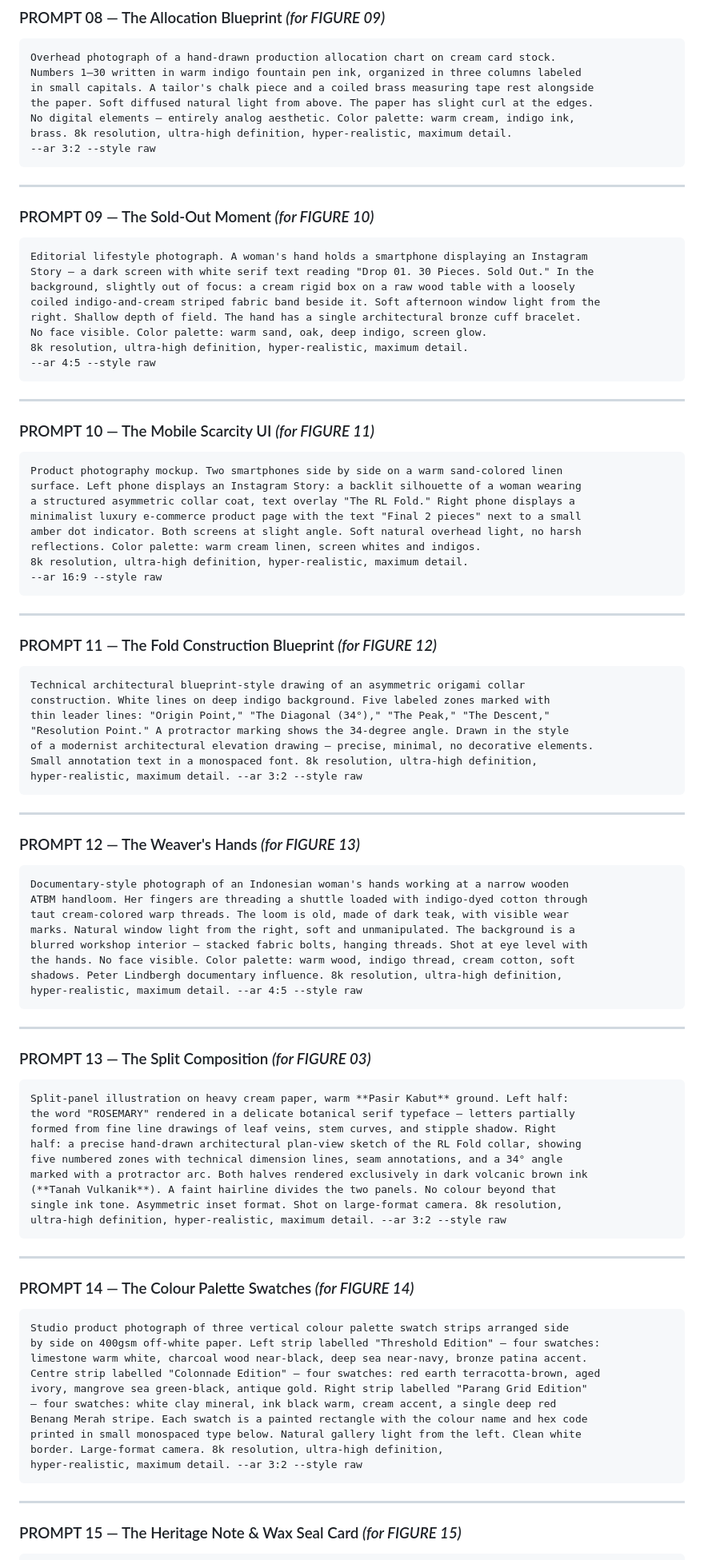
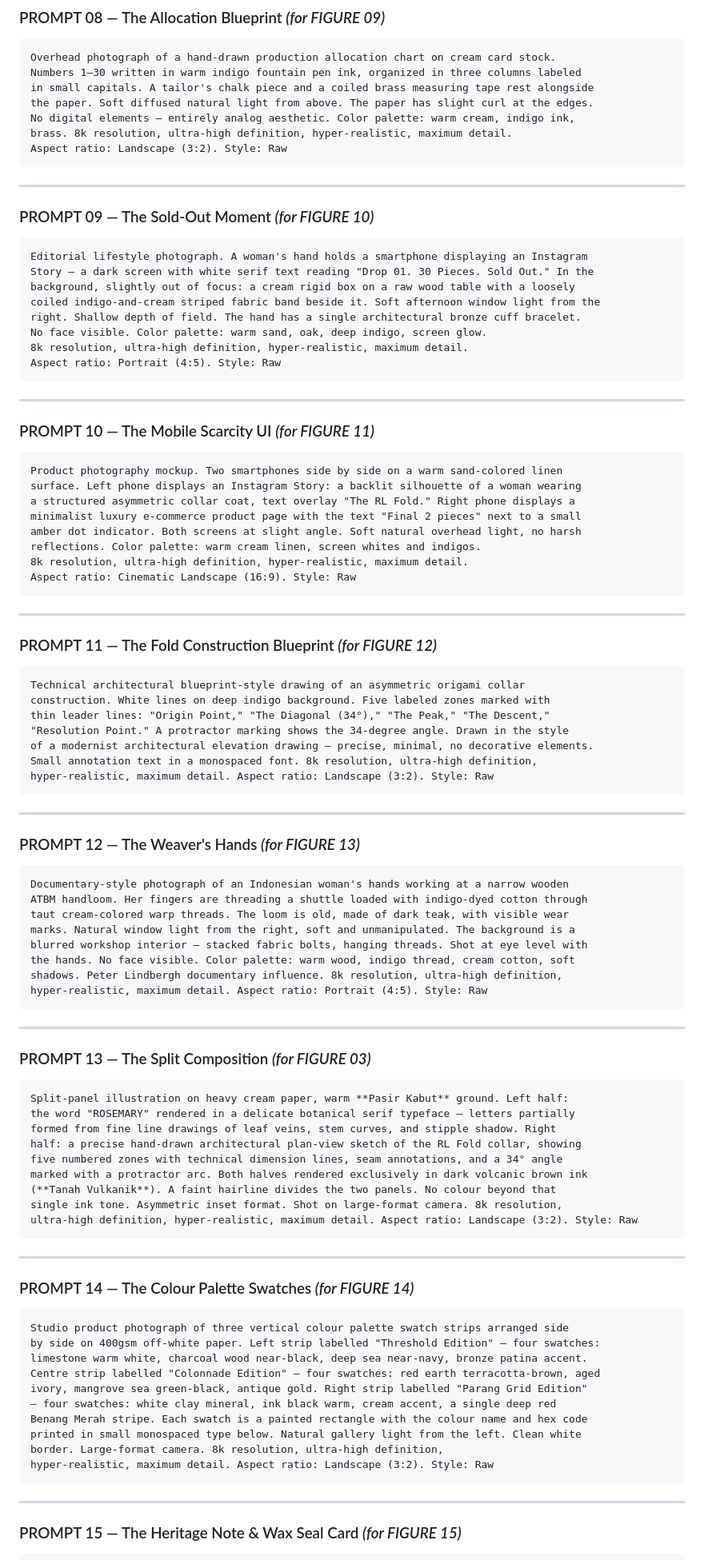
Before and after one commit to andrei-at-work/fashion-brand, a Markdown page: BUILDING_A_FASHION_HOUSE_ROSEMARY_LEGOH.md, the part around one of its changes. Shown at 80% size. GitHub-like rendering.

````diff
--- a/BUILDING_A_FASHION_HOUSE_ROSEMARY_LEGOH.md
+++ b/BUILDING_A_FASHION_HOUSE_ROSEMARY_LEGOH.md
@@ -1527,7 +1527,7 @@ in small capitals. A tailor's chalk piece and a coiled brass measuring tape rest
 the paper. Soft diffused natural light from above. The paper has slight curl at the edges.
 No digital elements — entirely analog aesthetic. Color palette: warm cream, indigo ink,
 brass. 8k resolution, ultra-high definition, hyper-realistic, maximum detail.
---ar 3:2 --style raw
+Aspect ratio: Landscape (3:2). Style: Raw
 ```
 
 ---
@@ -1542,7 +1542,7 @@ coiled indigo-and-cream striped fabric band beside it. Soft afternoon window lig
 right. Shallow depth of field. The hand has a single architectural bronze cuff bracelet.
 No face visible. Color palette: warm sand, oak, deep indigo, screen glow.
 8k resolution, ultra-high definition, hyper-realistic, maximum detail.
---ar 4:5 --style raw
+Aspect ratio: Portrait (4:5). Style: Raw
 ```
 
 ---
@@ -1557,7 +1557,7 @@ minimalist luxury e-commerce product page with the text "Final 2 pieces" next to
 amber dot indicator. Both screens at slight angle. Soft natural overhead light, no harsh
 reflections. Color palette: warm cream linen, screen whites and indigos.
 8k resolution, ultra-high definition, hyper-realistic, maximum detail.
---ar 16:9 --style raw
+Aspect ratio: Cinematic Landscape (16:9). Style: Raw
 ```
 
 ---
@@ -1571,7 +1571,7 @@ thin leader lines: "Origin Point," "The Diagonal (34°)," "The Peak," "The Desce
 "Resolution Point." A protractor marking shows the 34-degree angle. Drawn in the style
 of a modernist architectural elevation drawing — precise, minimal, no decorative elements.
 Small annotation text in a monospaced font. 8k resolution, ultra-high definition,
-hyper-realistic, maximum detail. --ar 3:2 --style raw
+hyper-realistic, maximum detail. Aspect ratio: Landscape (3:2). Style: Raw
 ```
 
 ---
@@ -1586,7 +1586,7 @@ marks. Natural window light from the right, soft and unmanipulated. The backgrou
 blurred workshop interior — stacked fabric bolts, hanging threads. Shot at eye level with
 the hands. No face visible. Color palette: warm wood, indigo thread, cream cotton, soft
 shadows. Peter Lindbergh documentary influence. 8k resolution, ultra-high definition,
-hyper-realistic, maximum detail. --ar 4:5 --style raw
+hyper-realistic, maximum detail. Aspect ratio: Portrait (4:5). Style: Raw
 ```
 
 ---
@@ -1602,7 +1602,7 @@ five numbered zones with technical dimension lines, seam annotations, and a 34°
 marked with a protractor arc. Both halves rendered exclusively in dark volcanic brown ink
 (**Tanah Vulkanik**). A faint hairline divides the two panels. No colour beyond that
 single ink tone. Asymmetric inset format. Shot on large-format camera. 8k resolution,
-ultra-high definition, hyper-realistic, maximum detail. --ar 3:2 --style raw
+ultra-high definition, hyper-realistic, maximum detail. Aspect ratio: Landscape (3:2). Style: Raw
 ```
 
 ---
@@ -1619,7 +1619,7 @@ ivory, mangrove sea green-black, antique gold. Right strip labelled "Parang Grid
 Benang Merah stripe. Each swatch is a painted rectangle with the colour name and hex code
 printed in small monospaced type below. Natural gallery light from the left. Clean white
 border. Large-format camera. 8k resolution, ultra-high definition,
-hyper-realistic, maximum detail. --ar 3:2 --style raw
+hyper-realistic, maximum detail. Aspect ratio: Landscape (3:2). Style: Raw
 ```
 
 ---
````
Also changed, not shown: other parts of BUILDING_A_FASHION_HOUSE_ROSEMARY_LEGOH.md (+9 -9 lines).
